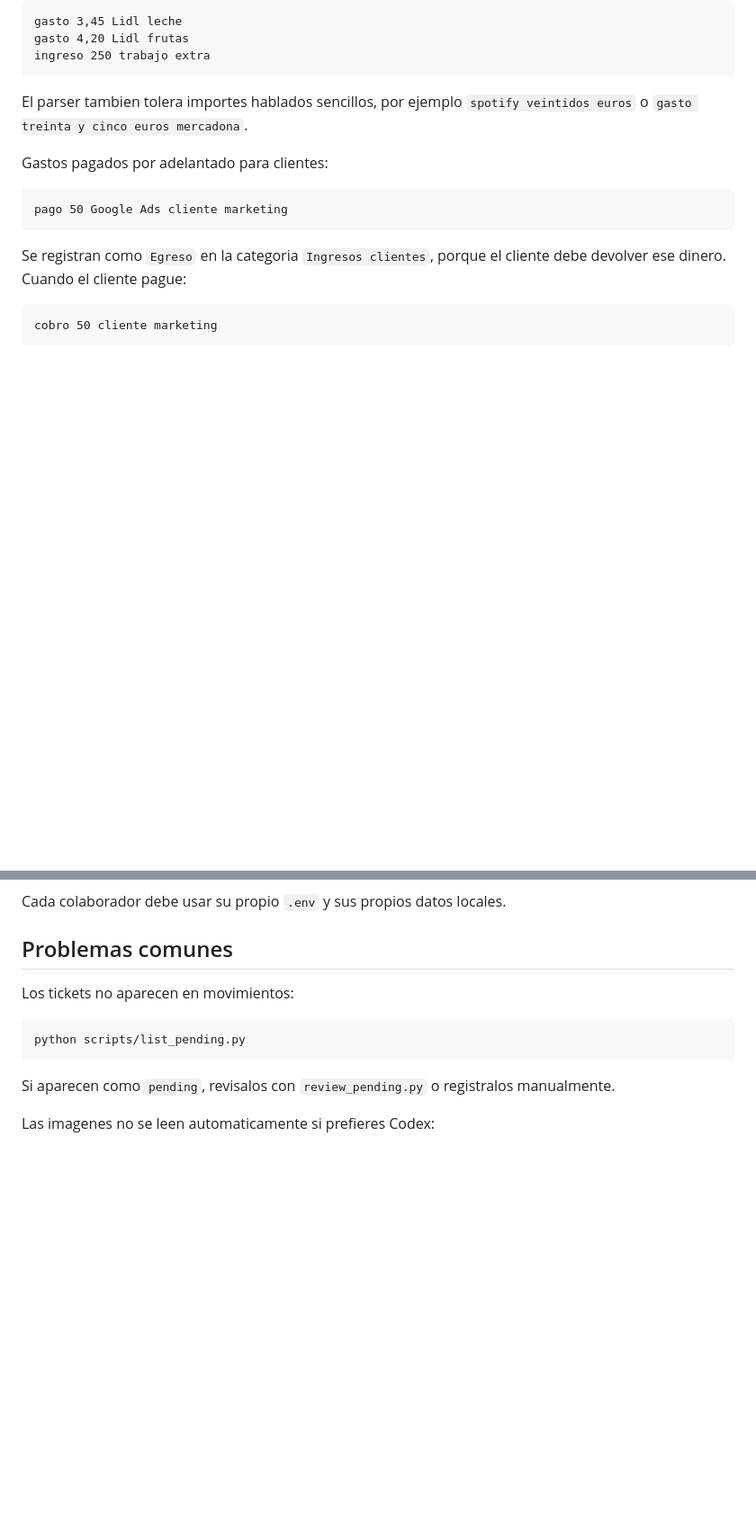
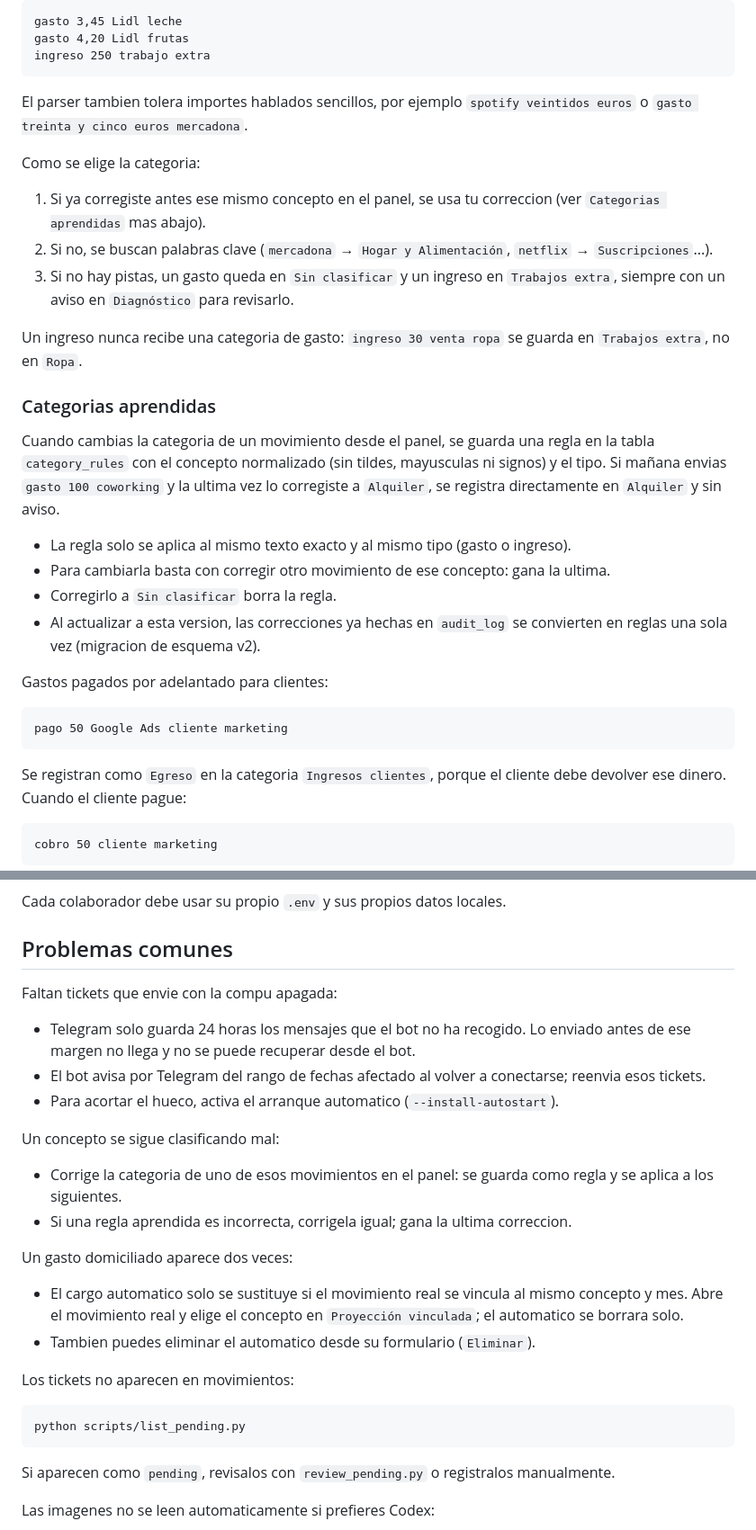
Before and after one commit to kaiariel/finanzas-bot, a Markdown page: README.md, 2 parts joined by grey strips. Shown at 90% size. Rendered like a GitHub page; blank space fills up the shorter version.

````diff
--- a/README.md
+++ b/README.md
@@ -309,6 +311,31 @@ ingreso 250 trabajo extra
 El parser tambien tolera importes hablados sencillos, por ejemplo `spotify veintidos euros`
 o `gasto treinta y cinco euros mercadona`.
 
+Como se elige la categoria:
+
+1. Si ya corregiste antes ese mismo concepto en el panel, se usa tu correccion (ver
+   `Categorias aprendidas` mas abajo).
+2. Si no, se buscan palabras clave (`mercadona` → `Hogar y Alimentación`, `netflix` →
+   `Suscripciones`...).
+3. Si no hay pistas, un gasto queda en `Sin clasificar` y un ingreso en
+   `Trabajos extra`, siempre con un aviso en `Diagnóstico` para revisarlo.
+
+Un ingreso nunca recibe una categoria de gasto: `ingreso 30 venta ropa` se guarda en
+`Trabajos extra`, no en `Ropa`.
+
+### Categorias aprendidas
+
+Cuando cambias la categoria de un movimiento desde el panel, se guarda una regla en la
+tabla `category_rules` con el concepto normalizado (sin tildes, mayusculas ni signos) y
+el tipo. Si mañana envias `gasto 100 coworking` y la ultima vez lo corregiste a
+`Alquiler`, se registra directamente en `Alquiler` y sin aviso.
+
+- La regla solo se aplica al mismo texto exacto y al mismo tipo (gasto o ingreso).
+- Para cambiarla basta con corregir otro movimiento de ese concepto: gana la ultima.
+- Corregirlo a `Sin clasificar` borra la regla.
+- Al actualizar a esta version, las correcciones ya hechas en `audit_log` se
+  convierten en reglas una sola vez (migracion de esquema v2).
+
 Gastos pagados por adelantado para clientes:
 
 ```text
@@ -826,6 +899,27 @@ Cada colaborador debe usar su propio `.env` y sus propios datos locales.
 
 ## Problemas comunes
 
+Faltan tickets que envie con la compu apagada:
+
+- Telegram solo guarda 24 horas los mensajes que el bot no ha recogido. Lo enviado
+  antes de ese margen no llega y no se puede recuperar desde el bot.
+- El bot avisa por Telegram del rango de fechas afectado al volver a conectarse;
+  reenvia esos tickets.
+- Para acortar el hueco, activa el arranque automatico (`--install-autostart`).
+
+Un concepto se sigue clasificando mal:
+
+- Corrige la categoria de uno de esos movimientos en el panel: se guarda como regla
+  y se aplica a los siguientes.
+- Si una regla aprendida es incorrecta, corrigela igual; gana la ultima correccion.
+
+Un gasto domiciliado aparece dos veces:
+
+- El cargo automatico solo se sustituye si el movimiento real se vincula al mismo
+  concepto y mes. Abre el movimiento real y elige el concepto en `Proyección
+  vinculada`; el automatico se borrara solo.
+- Tambien puedes eliminar el automatico desde su formulario (`Eliminar`).
+
 Los tickets no aparecen en movimientos:
 
 ```powershell
````
Also changed, not shown: other parts of README.md (+48 -0 lines), CHANGELOG.md (added, +85 -0 lines).
